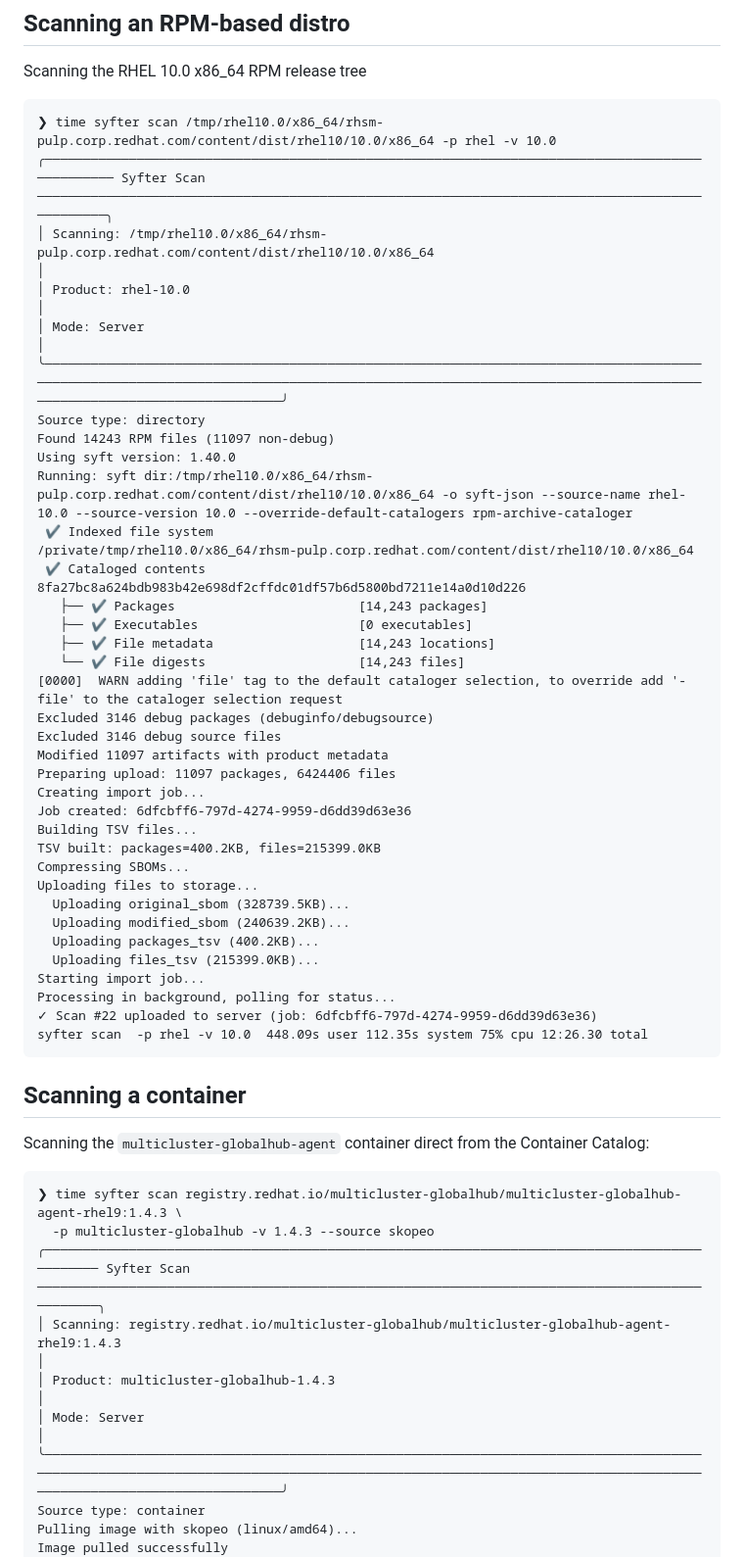
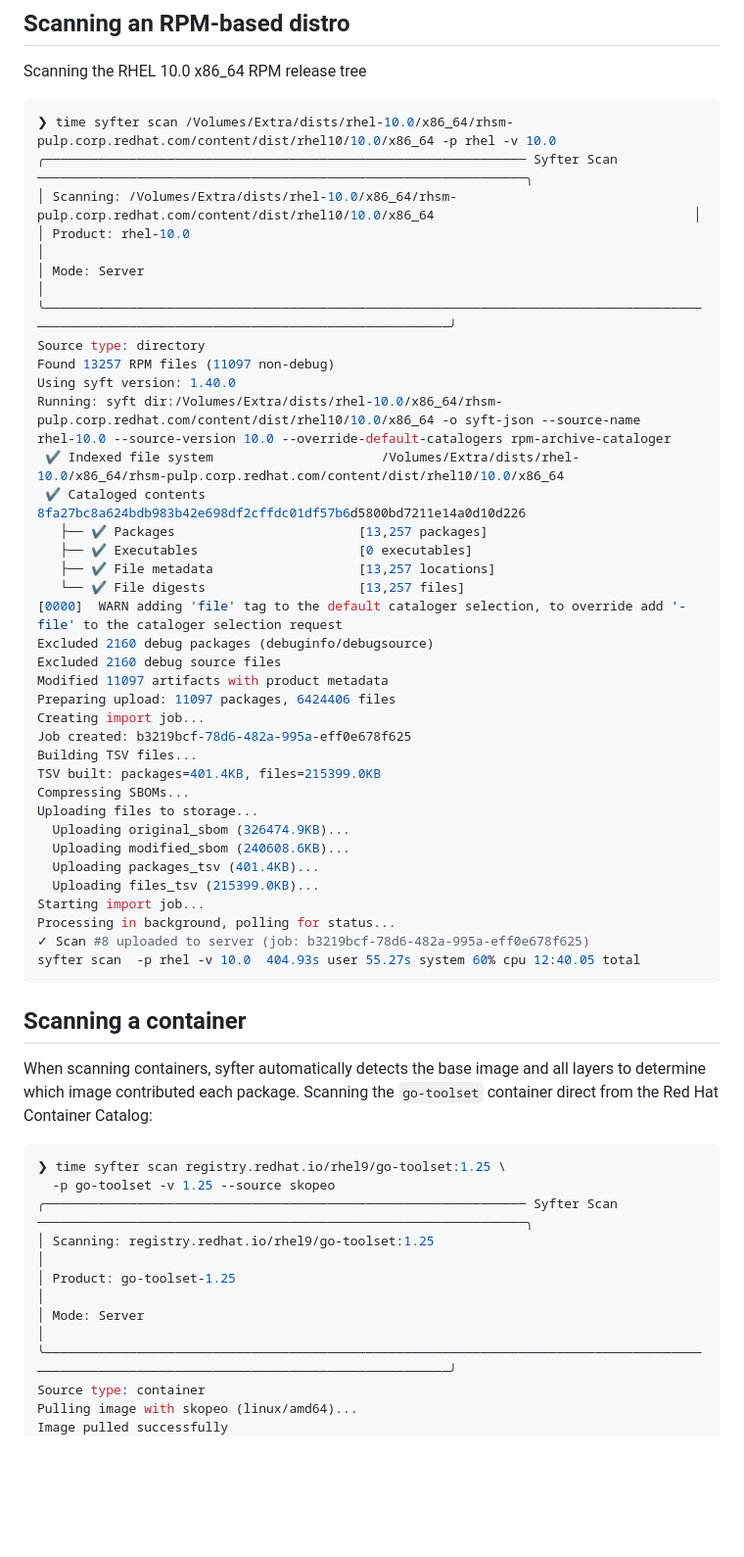
Before and after one commit to north-echo/syfter-enterprise, a Markdown page: EXAMPLES.md, the part around one of its changes. Shown at 98% size. Drawn GitHub-style; blank space fills up the shorter version.

Commit message:
update examples

````diff
--- a/EXAMPLES.md
+++ b/EXAMPLES.md
@@ -4,56 +4,57 @@ Some examples.
 
 Scanning the RHEL 10.0 x86_64 RPM release tree
 
-```
-❯ time syfter scan /tmp/rhel10.0/x86_64/rhsm-pulp.corp.redhat.com/content/dist/rhel10/10.0/x86_64 -p rhel -v 10.0
-╭──────────────────────────────────────────────────────────────────────────────────────────────── Syfter Scan ────────────────────────────────────────────────────────────────────────────────────────────────╮
-│ Scanning: /tmp/rhel10.0/x86_64/rhsm-pulp.corp.redhat.com/content/dist/rhel10/10.0/x86_64                                                                                                                    │
-│ Product: rhel-10.0                                                                                                                                                                                          │
-│ Mode: Server                                                                                                                                                                                                │
-╰─────────────────────────────────────────────────────────────────────────────────────────────────────────────────────────────────────────────────────────────────────────────────────────────────────────────╯
+``` shell
+❯ time syfter scan /Volumes/Extra/dists/rhel-10.0/x86_64/rhsm-pulp.corp.redhat.com/content/dist/rhel10/10.0/x86_64 -p rhel -v 10.0
+╭─────────────────────────────────────────────────────────────── Syfter Scan ────────────────────────────────────────────────────────────────╮
+│ Scanning: /Volumes/Extra/dists/rhel-10.0/x86_64/rhsm-pulp.corp.redhat.com/content/dist/rhel10/10.0/x86_64                                  │
+│ Product: rhel-10.0                                                                                                                         │
+│ Mode: Server                                                                                                                               │
+╰────────────────────────────────────────────────────────────────────────────────────────────────────────────────────────────────────────────╯
 Source type: directory
-Found 14243 RPM files (11097 non-debug)
+Found 13257 RPM files (11097 non-debug)
 Using syft version: 1.40.0
-Running: syft dir:/tmp/rhel10.0/x86_64/rhsm-pulp.corp.redhat.com/content/dist/rhel10/10.0/x86_64 -o syft-json --source-name rhel-10.0 --source-version 10.0 --override-default-catalogers rpm-archive-cataloger
- ✔ Indexed file system                                                                                                /private/tmp/rhel10.0/x86_64/rhsm-pulp.corp.redhat.com/content/dist/rhel10/10.0/x86_64
- ✔ Cataloged contents                                                                                                                       8fa27bc8a624bdb983b42e698df2cffdc01df57b6d5800bd7211e14a0d10d226
-   ├── ✔ Packages                        [14,243 packages]
+Running: syft dir:/Volumes/Extra/dists/rhel-10.0/x86_64/rhsm-pulp.corp.redhat.com/content/dist/rhel10/10.0/x86_64 -o syft-json --source-name
+rhel-10.0 --source-version 10.0 --override-default-catalogers rpm-archive-cataloger
+ ✔ Indexed file system                      /Volumes/Extra/dists/rhel-10.0/x86_64/rhsm-pulp.corp.redhat.com/content/dist/rhel10/10.0/x86_64
+ ✔ Cataloged contents                                                      8fa27bc8a624bdb983b42e698df2cffdc01df57b6d5800bd7211e14a0d10d226
+   ├── ✔ Packages                        [13,257 packages]
    ├── ✔ Executables                     [0 executables]
-   ├── ✔ File metadata                   [14,243 locations]
-   └── ✔ File digests                    [14,243 files]
+   ├── ✔ File metadata                   [13,257 locations]
+   └── ✔ File digests                    [13,257 files]
 [0000]  WARN adding 'file' tag to the default cataloger selection, to override add '-file' to the cataloger selection request
-Excluded 3146 debug packages (debuginfo/debugsource)
-Excluded 3146 debug source files
+Excluded 2160 debug packages (debuginfo/debugsource)
+Excluded 2160 debug source files
 Modified 11097 artifacts with product metadata
 Preparing upload: 11097 packages, 6424406 files
 Creating import job...
-Job created: 6dfcbff6-797d-4274-9959-d6dd39d63e36
+Job created: b3219bcf-78d6-482a-995a-eff0e678f625
 Building TSV files...
-TSV built: packages=400.2KB, files=215399.0KB
+TSV built: packages=401.4KB, files=215399.0KB
 Compressing SBOMs...
 Uploading files to storage...
-  Uploading original_sbom (328739.5KB)...
-  Uploading modified_sbom (240639.2KB)...
-  Uploading packages_tsv (400.2KB)...
+  Uploading original_sbom (326474.9KB)...
+  Uploading modified_sbom (240608.6KB)...
+  Uploading packages_tsv (401.4KB)...
   Uploading files_tsv (215399.0KB)...
 Starting import job...
 Processing in background, polling for status...
-✓ Scan #22 uploaded to server (job: 6dfcbff6-797d-4274-9959-d6dd39d63e36)
-syfter scan  -p rhel -v 10.0  448.09s user 112.35s system 75% cpu 12:26.30 total
+✓ Scan #8 uploaded to server (job: b3219bcf-78d6-482a-995a-eff0e678f625)
+syfter scan  -p rhel -v 10.0  404.93s user 55.27s system 60% cpu 12:40.05 total
 ```
 
 ## Scanning a container
 
-Scanning the `multicluster-globalhub-agent` container direct from the Container Catalog:
+When scanning containers, syfter automatically detects the base image and all layers to determine which image contributed each package.  Scanning the `go-toolset` container direct from the Red Hat Container Catalog:
 
-```
-❯ time syfter scan registry.redhat.io/multicluster-globalhub/multicluster-globalhub-agent-rhel9:1.4.3 \
-  -p multicluster-globalhub -v 1.4.3 --source skopeo
-╭────────────────────────────────────────────────────────────────────────────────────────────── Syfter Scan ───────────────────────────────────────────────────────────────────────────────────────────────╮
-│ Scanning: registry.redhat.io/multicluster-globalhub/multicluster-globalhub-agent-rhel9:1.4.3                                                                                                                │
-│ Product: multicluster-globalhub-1.4.3                                                                                                                                                                       │
-│ Mode: Server                                                                                                                                                                                                │
-╰─────────────────────────────────────────────────────────────────────────────────────────────────────────────────────────────────────────────────────────────────────────────────────────────────────────────╯
+``` shell
+❯ time syfter scan registry.redhat.io/rhel9/go-toolset:1.25 \
+  -p go-toolset -v 1.25 --source skopeo
+╭─────────────────────────────────────────────────────────────── Syfter Scan ────────────────────────────────────────────────────────────────╮
+│ Scanning: registry.redhat.io/rhel9/go-toolset:1.25                                                                                         │
+│ Product: go-toolset-1.25                                                                                                                   │
+│ Mode: Server                                                                                                                               │
+╰────────────────────────────────────────────────────────────────────────────────────────────────────────────────────────────────────────────╯
 Source type: container
 Pulling image with skopeo (linux/amd64)...
 Image pulled successfully
````
Also changed, not shown: other parts of EXAMPLES.md (+125 -125 lines).
